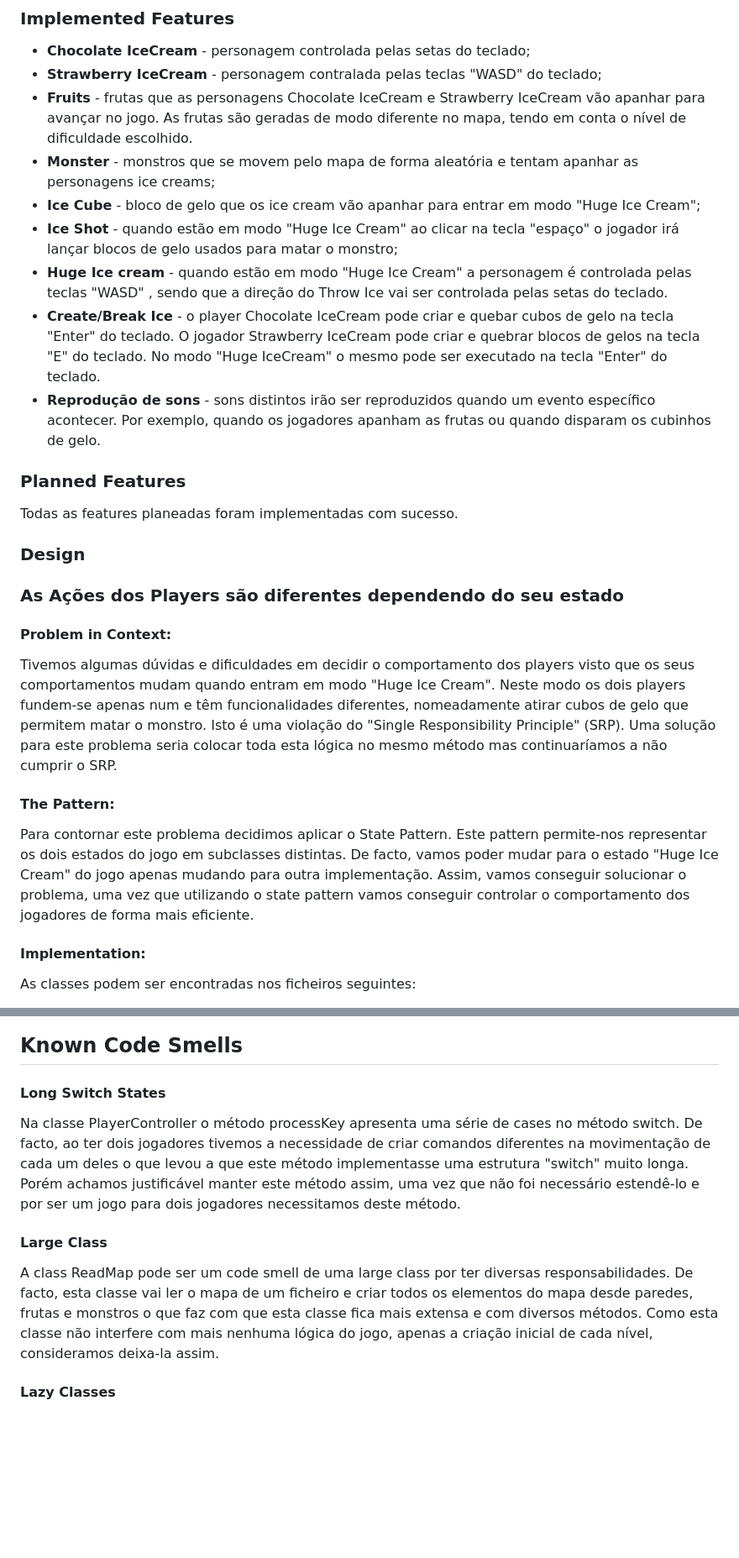
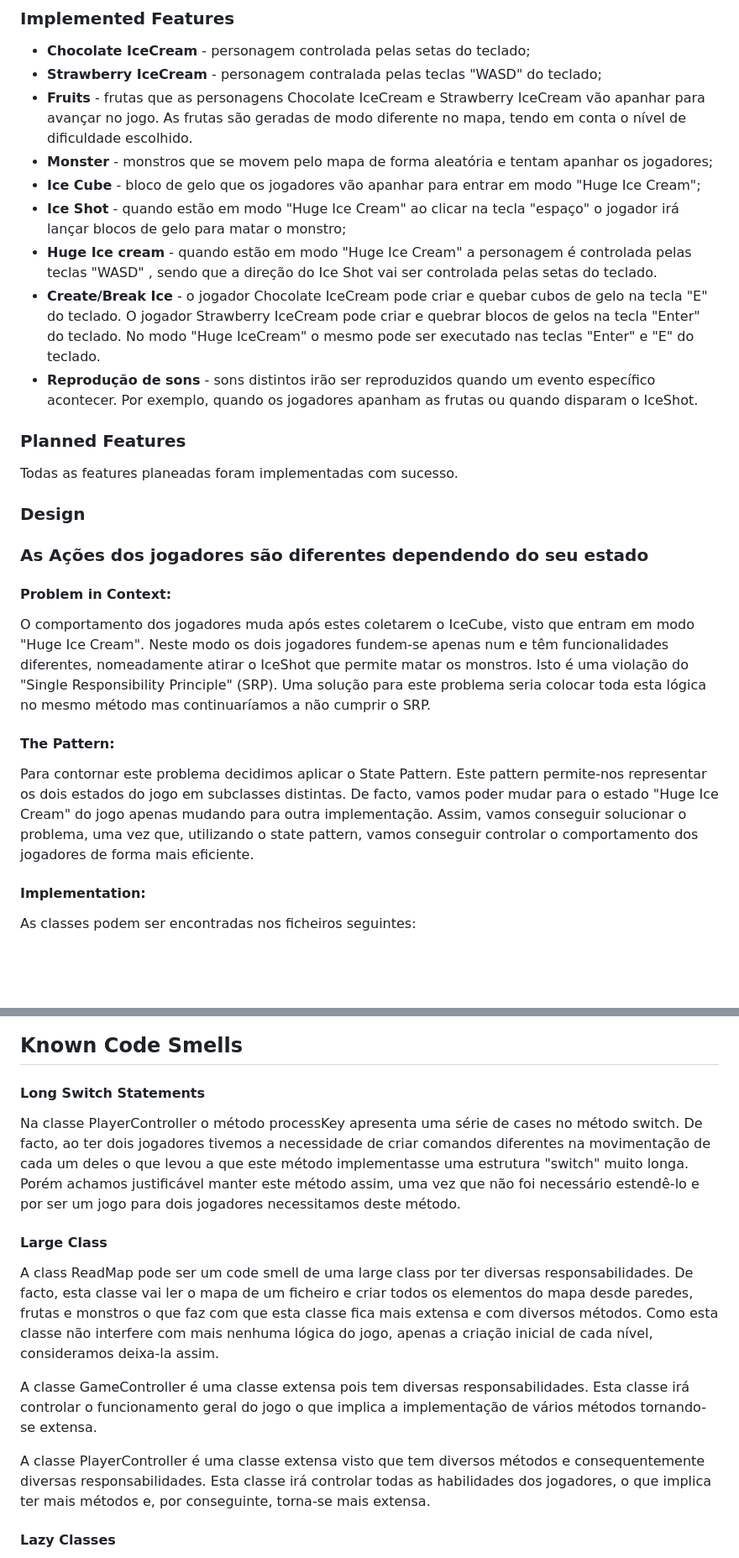
Before and after one commit to FEUP-LDTS-2023/project-l04gr07, a Markdown page: docs/README.md, 2 parts joined by grey strips. Shown at 84% size. Rendered like a GitHub page; blank space fills up the shorter version.

Commit message:
Add few design patterns plus grammar fix

```diff
--- a/docs/README.md
+++ b/docs/README.md
@@ -10,12 +10,12 @@ Este projeto foi realizado por Beatriz Bernardo (up202206097@fe.up.pt), Diana Nu
 - **Chocolate IceCream** - personagem controlada pelas setas do teclado;
 - **Strawberry IceCream** - personagem contralada pelas teclas "WASD" do teclado;
 - **Fruits** - frutas que as personagens Chocolate IceCream e Strawberry IceCream vão apanhar para avançar no jogo. As frutas são geradas de modo diferente no mapa, tendo em conta o nível de dificuldade escolhido.
-- **Monster** - monstros que se movem pelo mapa de forma aleatória e tentam apanhar as personagens ice creams;
-- **Ice Cube** - bloco de gelo que os ice cream vão apanhar para entrar em modo "Huge Ice Cream";
-- **Ice Shot** - quando estão em modo "Huge Ice Cream" ao clicar na tecla "espaço" o jogador irá lançar blocos de gelo usados para matar o monstro;
-- **Huge Ice cream** - quando estão em modo "Huge Ice Cream" a personagem é controlada pelas teclas "WASD" ,  sendo que a direção do Throw Ice vai ser controlada pelas setas do teclado.
-- **Create/Break Ice** - o player Chocolate IceCream pode criar e quebar cubos de gelo na tecla "Enter" do teclado. O jogador Strawberry IceCream pode criar e quebrar blocos de gelos na tecla "E" do teclado. No modo "Huge IceCream" o mesmo pode ser executado na tecla "Enter" do teclado.
-- **Reprodução de sons** - sons distintos irão ser reproduzidos quando um evento específico acontecer. Por exemplo, quando os jogadores apanham as frutas ou quando disparam os cubinhos de gelo.
+- **Monster** - monstros que se movem pelo mapa de forma aleatória e tentam apanhar os jogadores;
+- **Ice Cube** - bloco de gelo que os jogadores vão apanhar para entrar em modo "Huge Ice Cream";
+- **Ice Shot** - quando estão em modo "Huge Ice Cream" ao clicar na tecla "espaço" o jogador irá lançar blocos de gelo para matar o monstro;
+- **Huge Ice cream** - quando estão em modo "Huge Ice Cream" a personagem é controlada pelas teclas "WASD" ,  sendo que a direção do Ice Shot vai ser controlada pelas setas do teclado.
+- **Create/Break Ice** - o jogador Chocolate IceCream pode criar e quebar cubos de gelo na tecla "E" do teclado. O jogador Strawberry IceCream pode criar e quebrar blocos de gelos na tecla "Enter" do teclado. No modo "Huge IceCream" o mesmo pode ser executado nas teclas "Enter" e "E" do teclado.
+- **Reprodução de sons** - sons distintos irão ser reproduzidos quando um evento específico acontecer. Por exemplo, quando os jogadores apanham as frutas ou quando disparam o IceShot.
 
 ### Planned Features
 
@@ -23,12 +23,12 @@ Todas as features planeadas foram implementadas com sucesso.
 
 ### Design
 
-### As Ações dos Players são diferentes dependendo do seu estado
+### As Ações dos jogadores são diferentes dependendo do seu estado
 #### **Problem in Context**:
-Tivemos algumas dúvidas e dificuldades em decidir o comportamento dos players visto que os seus comportamentos mudam quando entram em modo "Huge Ice Cream". Neste modo os dois players fundem-se apenas num e têm funcionalidades diferentes, nomeadamente atirar cubos de gelo que permitem matar o monstro. Isto é uma violação do "Single Responsibility Principle" (SRP). Uma solução para este problema seria colocar toda esta lógica no mesmo método mas continuaríamos a não cumprir o SRP.
+O comportamento dos jogadores muda após estes coletarem o IceCube, visto que entram em modo "Huge Ice Cream". Neste modo os dois jogadores fundem-se apenas num e têm funcionalidades diferentes, nomeadamente atirar o IceShot que permite matar os monstros. Isto é uma violação do "Single Responsibility Principle" (SRP). Uma solução para este problema seria colocar toda esta lógica no mesmo método mas continuaríamos a não cumprir o SRP.
 
 #### The Pattern:
-Para contornar este problema decidimos aplicar o State Pattern. Este pattern permite-nos representar os dois estados do jogo em subclasses distintas. De facto, vamos poder mudar para o estado "Huge Ice Cream" do jogo apenas mudando para outra implementação. Assim, vamos conseguir solucionar o problema, uma vez que utilizando o state pattern vamos conseguir controlar o comportamento dos jogadores de forma mais eficiente.
+Para contornar este problema decidimos aplicar o State Pattern. Este pattern permite-nos representar os dois estados do jogo em subclasses distintas. De facto, vamos poder mudar para o estado "Huge Ice Cream" do jogo apenas mudando para outra implementação. Assim, vamos conseguir solucionar o problema, uma vez que, utilizando o state pattern, vamos conseguir controlar o comportamento dos jogadores de forma mais eficiente.
 
 #### Implementation:
 As classes podem ser encontradas nos ficheiros seguintes:
@@ -128,7 +165,7 @@ https://github.com/FEUP-LDTS-2023/project-l04gr07/blob/de1047b29a661b3ef1659d33c
 
 ## Known Code Smells
 
-#### **Long Switch States**
+#### **Long Switch Statements**
 
 Na classe PlayerController o método processKey apresenta uma série de cases no método switch. De facto, ao ter dois jogadores tivemos a necessidade de criar comandos diferentes na movimentação de cada um deles o que levou a que este método implementasse uma estrutura "switch" muito longa. Porém achamos justificável manter este método assim, uma vez que não foi necessário estendê-lo e por ser um jogo para dois jogadores necessitamos deste método.
 
@@ -136,6 +173,9 @@ Na classe PlayerController o método processKey apresenta uma série de cases no
 
 A class ReadMap pode ser um code smell de uma large class por ter diversas responsabilidades. De facto, esta classe vai ler o mapa de um ficheiro e criar todos os elementos do mapa desde paredes, frutas e monstros o que faz com que esta classe fica mais extensa e com diversos métodos. Como esta classe não interfere com mais nenhuma lógica do jogo, apenas a criação inicial de cada nível, consideramos deixa-la assim.
 
+A classe GameController é uma classe extensa pois tem diversas responsabilidades. Esta classe irá controlar o funcionamento geral do jogo o que implica a implementação de vários métodos tornando-se extensa.
+
+A classe PlayerController é uma classe extensa visto que tem diversos métodos e consequentemente diversas responsabilidades. Esta classe irá controlar todas as habilidades dos jogadores, o que implica ter mais métodos e, por conseguinte, torna-se mais extensa.
 #### **Lazy Classes**
 
 FruitView, IceCubeView e IceShotView são classes que não fazem muito e irão implementar métodos semelhantes. Porém, achamos justificável manter estas classes visto que cada uma delas representa um elemento diferente do jogo e cada uma delas tem a sua responsabilidade específica.
```
Also changed, not shown: other parts of docs/README.md (+45 -8 lines).
